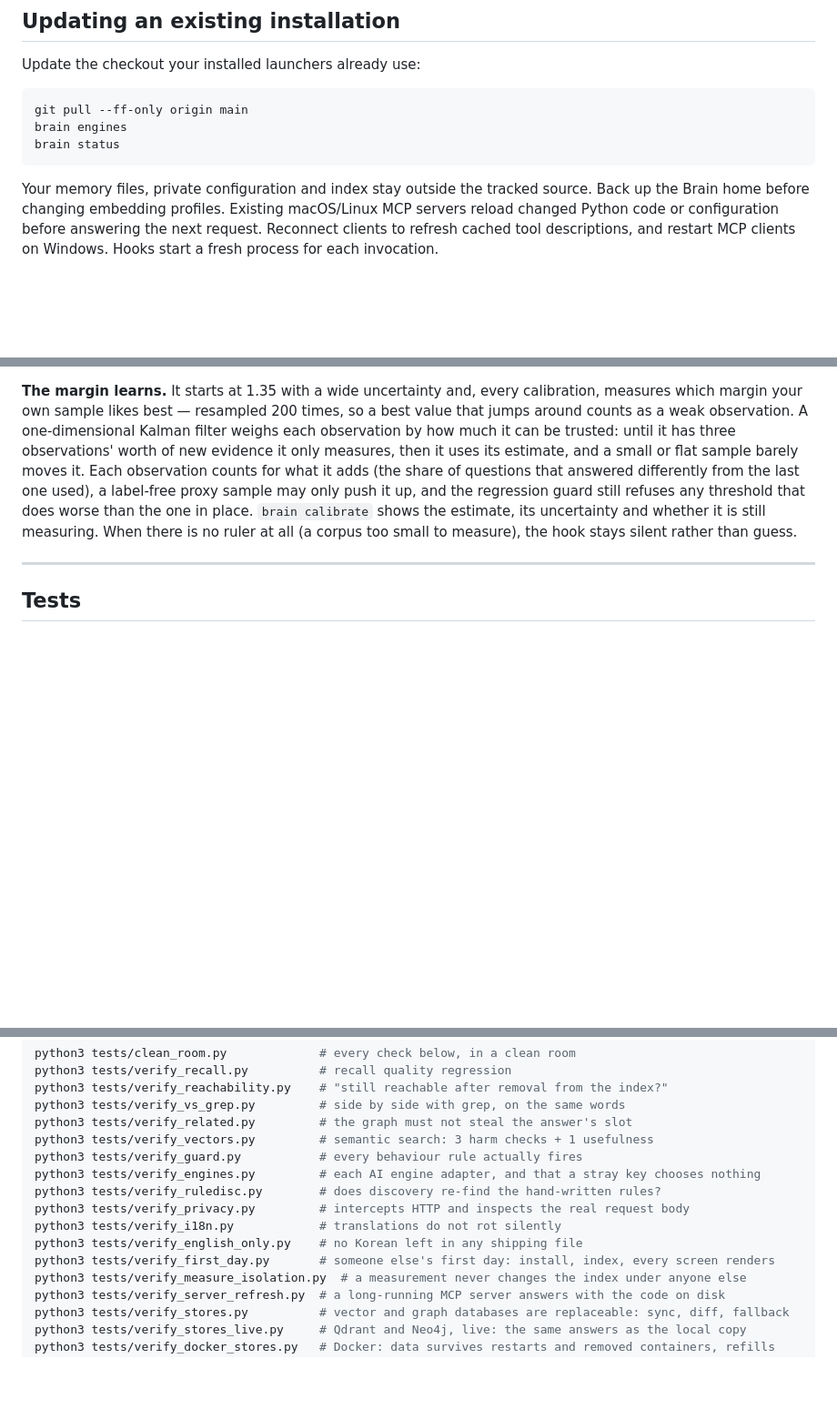
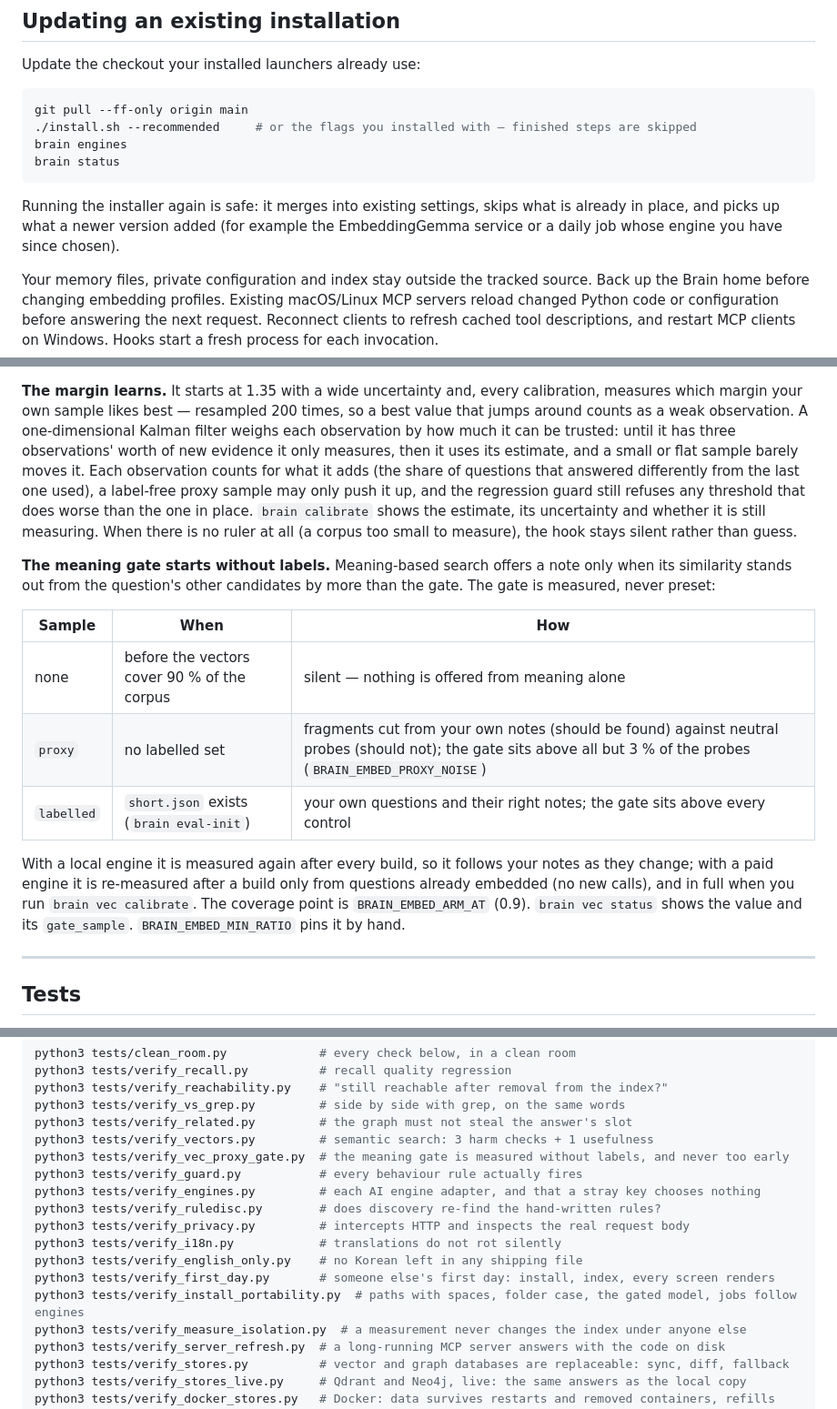
Before and after one commit to honeyground-org/local-brain, a Markdown page: README.md, 3 parts joined by grey strips. Shown at 91% size. Rendered like a GitHub page; blank space fills up the shorter version.

````diff
--- a/README.md
+++ b/README.md
@@ -30,9 +30,14 @@ Update the checkout your installed launchers already use:
 
 ```bash
 git pull --ff-only origin main
+./install.sh --recommended     # or the flags you installed with — finished steps are skipped
 brain engines
 brain status
 ```
+
+Running the installer again is safe: it merges into existing settings, skips what is already in place,
+and picks up what a newer version added (for example the EmbeddingGemma service or a daily job whose
+engine you have since chosen).
 
 Your memory files, private configuration and index stay outside the tracked source. Back up the Brain
 home before changing embedding profiles. Existing macOS/Linux MCP servers reload changed Python code
@@ -759,6 +779,21 @@ guard still refuses any threshold that does worse than the one in place. `brain
 estimate, its uncertainty and whether it is still measuring. When there is no ruler at all (a corpus too
 small to measure), the hook stays silent rather than guess.
 
+**The meaning gate starts without labels.** Meaning-based search offers a note only when its similarity
+stands out from the question's other candidates by more than the gate. The gate is measured, never
+preset:
+
+| Sample | When | How |
+|---|---|---|
+| none | before the vectors cover 90 % of the corpus | silent — nothing is offered from meaning alone |
+| `proxy` | no labelled set | fragments cut from your own notes (should be found) against neutral probes (should not); the gate sits above all but 3 % of the probes (`BRAIN_EMBED_PROXY_NOISE`) |
+| `labelled` | `short.json` exists (`brain eval-init`) | your own questions and their right notes; the gate sits above every control |
+
+With a local engine it is measured again after every build, so it follows your notes as they change;
+with a paid engine it is re-measured after a build only from questions already embedded (no new calls),
+and in full when you run `brain vec calibrate`. The coverage point is `BRAIN_EMBED_ARM_AT` (0.9). `brain vec status` shows the value and its
+`gate_sample`. `BRAIN_EMBED_MIN_RATIO` pins it by hand.
+
 ---
 
 ## Tests
@@ -783,6 +818,7 @@ python3 tests/verify_reachability.py    # "still reachable after removal from th
 python3 tests/verify_vs_grep.py         # side by side with grep, on the same words
 python3 tests/verify_related.py         # the graph must not steal the answer's slot
 python3 tests/verify_vectors.py         # semantic search: 3 harm checks + 1 usefulness
+python3 tests/verify_vec_proxy_gate.py  # the meaning gate is measured without labels, and never too early
 python3 tests/verify_guard.py           # every behaviour rule actually fires
 python3 tests/verify_engines.py         # each AI engine adapter, and that a stray key chooses nothing
 python3 tests/verify_ruledisc.py        # does discovery re-find the hand-written rules?
@@ -790,6 +826,7 @@ python3 tests/verify_privacy.py         # intercepts HTTP and inspects the real
 python3 tests/verify_i18n.py            # translations do not rot silently
 python3 tests/verify_english_only.py    # no Korean left in any shipping file
 python3 tests/verify_first_day.py       # someone else's first day: install, index, every screen renders
+python3 tests/verify_install_portability.py  # paths with spaces, folder case, the gated model, jobs follow engines
 python3 tests/verify_measure_isolation.py  # a measurement never changes the index under anyone else
 python3 tests/verify_server_refresh.py  # a long-running MCP server answers with the code on disk
 python3 tests/verify_stores.py          # vector and graph databases are replaceable: sync, diff, fallback
````
Also changed, not shown: other parts of README.md (+36 -14 lines).
